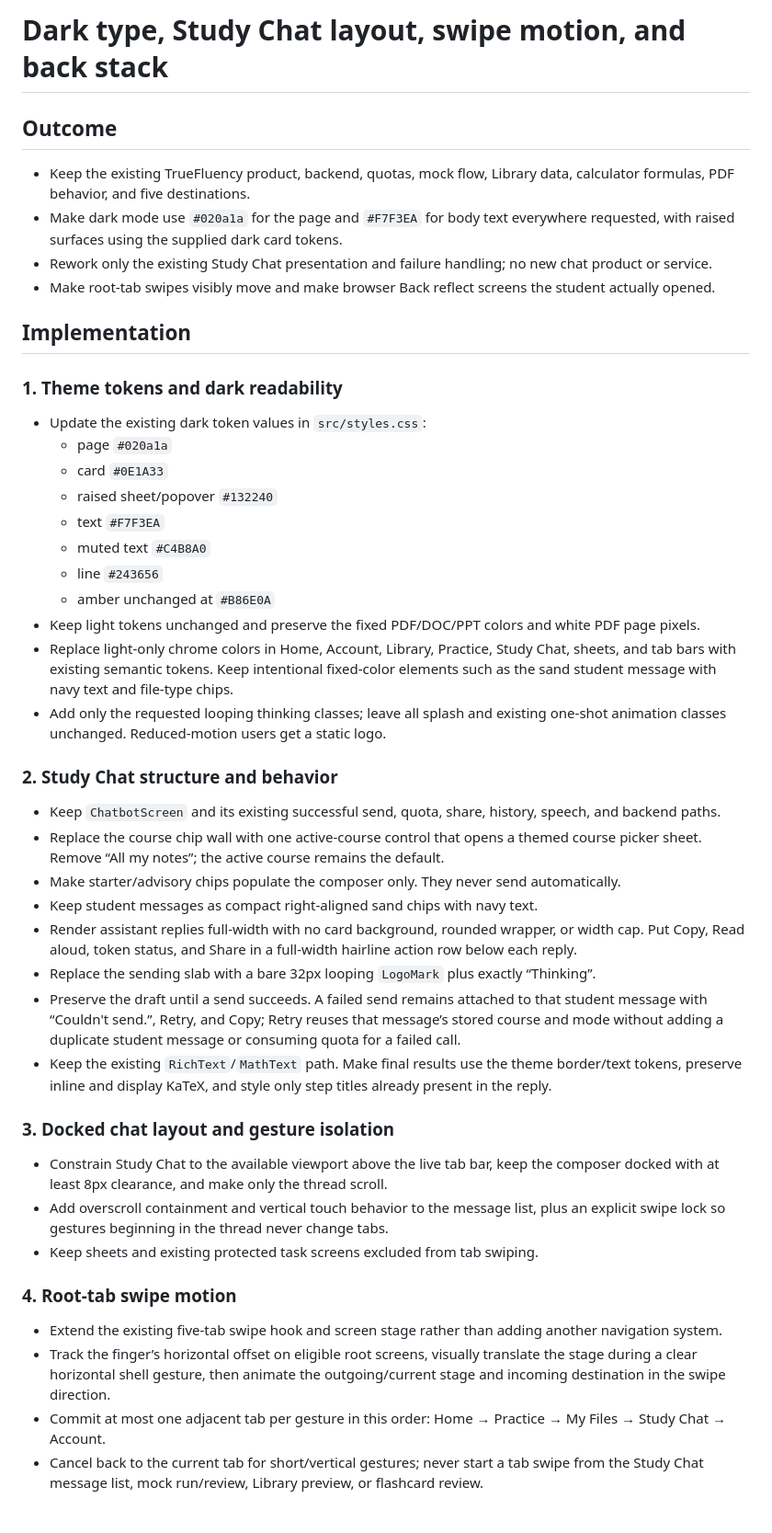
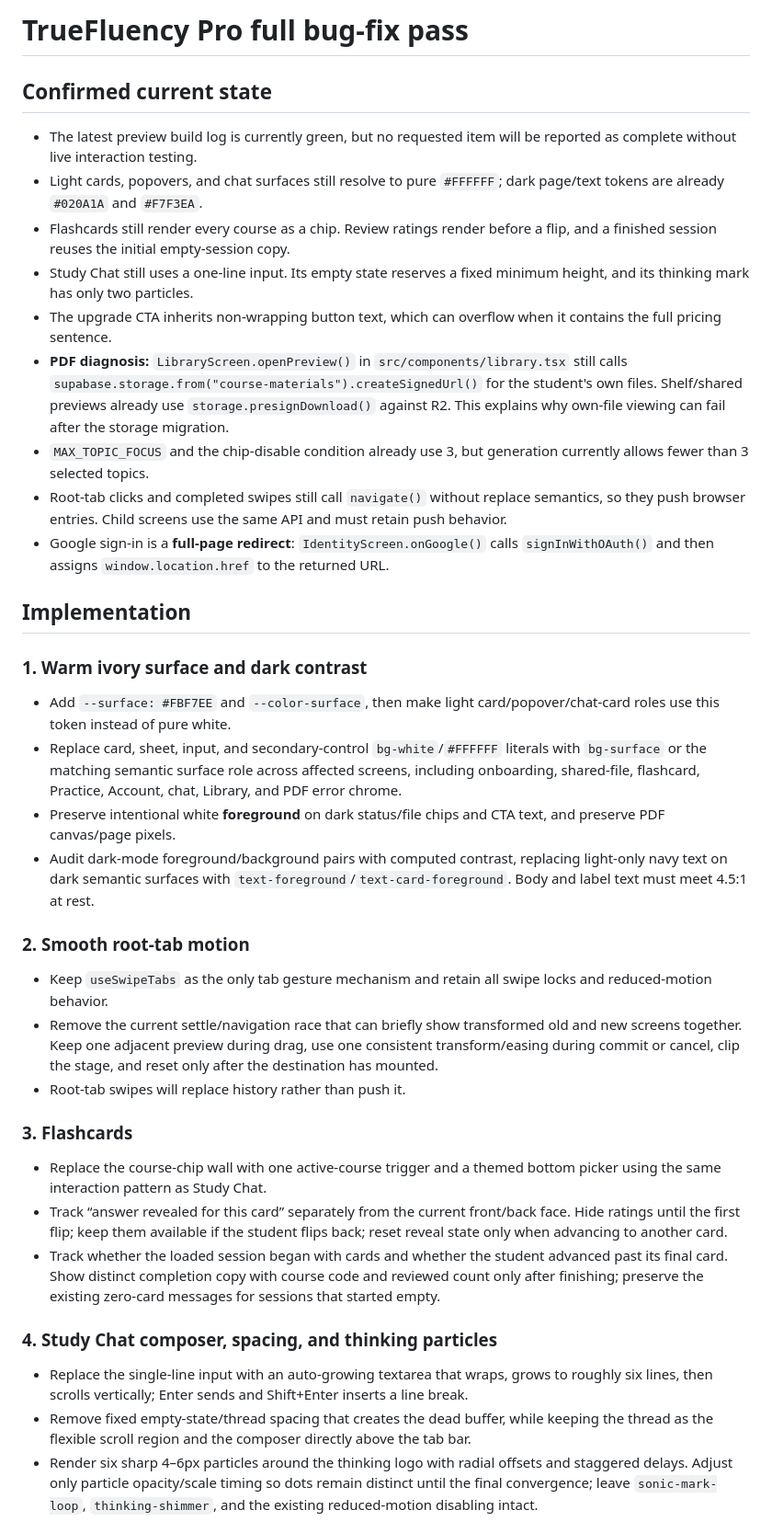
Before and after one commit to gamebosssssss0-a11y/truefluency-pro-guide, a Markdown page: .lovable/plan.md, the part around one of its changes. Shown at 92% size. Rendered like a GitHub page.

Commit message:
Changes
Co-authored-by: gamebosssssss0-a11y <306441607+gamebosssssss0-a11y@users.noreply.github.com>

```diff
--- a/.lovable/plan.md
+++ b/.lovable/plan.md
@@ -1,44 +1,36 @@
-# Dark type, Study Chat layout, swipe motion, and back stack
+# TrueFluency Pro full bug-fix pass
 
-## Outcome
-- Keep the existing TrueFluency product, backend, quotas, mock flow, Library data, calculator formulas, PDF behavior, and five destinations.
-- Make dark mode use `#020a1a` for the page and `#F7F3EA` for body text everywhere requested, with raised surfaces using the supplied dark card tokens.
-- Rework only the existing Study Chat presentation and failure handling; no new chat product or service.
-- Make root-tab swipes visibly move and make browser Back reflect screens the student actually opened.
+## Confirmed current state
+- The latest preview build log is currently green, but no requested item will be reported as complete without live interaction testing.
+- Light cards, popovers, and chat surfaces still resolve to pure `#FFFFFF`; dark page/text tokens are already `#020A1A` and `#F7F3EA`.
+- Flashcards still render every course as a chip. Review ratings render before a flip, and a finished session reuses the initial empty-session copy.
+- Study Chat still uses a one-line input. Its empty state reserves a fixed minimum height, and its thinking mark has only two particles.
+- The upgrade CTA inherits non-wrapping button text, which can overflow when it contains the full pricing sentence.
+- **PDF diagnosis:** `LibraryScreen.openPreview()` in `src/components/library.tsx` still calls `supabase.storage.from("course-materials").createSignedUrl()` for the student's own files. Shelf/shared previews already use `storage.presignDownload()` against R2. This explains why own-file viewing can fail after the storage migration.
+- `MAX_TOPIC_FOCUS` and the chip-disable condition already use 3, but generation currently allows fewer than 3 selected topics.
+- Root-tab clicks and completed swipes still call `navigate()` without replace semantics, so they push browser entries. Child screens use the same API and must retain push behavior.
+- Google sign-in is a **full-page redirect**: `IdentityScreen.onGoogle()` calls `signInWithOAuth()` and then assigns `window.location.href` to the returned URL.
 
 ## Implementation
 
-### 1. Theme tokens and dark readability
-- Update the existing dark token values in `src/styles.css`:
-  - page `#020a1a`
-  - card `#0E1A33`
-  - raised sheet/popover `#132240`
-  - text `#F7F3EA`
-  - muted text `#C4B8A0`
-  - line `#243656`
-  - amber unchanged at `#B86E0A`
-- Keep light tokens unchanged and preserve the fixed PDF/DOC/PPT colors and white PDF page pixels.
-- Replace light-only chrome colors in Home, Account, Library, Practice, Study Chat, sheets, and tab bars with existing semantic tokens. Keep intentional fixed-color elements such as the sand student message with navy text and file-type chips.
-- Add only the requested looping thinking classes; leave all splash and existing one-shot animation classes unchanged. Reduced-motion users get a static logo.
+### 1. Warm ivory surface and dark contrast
+- Add `--surface: #FBF7EE` and `--color-surface`, then make light card/popover/chat-card roles use this token instead of pure white.
+- Replace card, sheet, input, and secondary-control `bg-white`/`#FFFFFF` literals with `bg-surface` or the matching semantic surface role across affected screens, including onboarding, shared-file, flashcard, Practice, Account, chat, Library, and PDF error chrome.
+- Preserve intentional white **foreground** on dark status/file chips and CTA text, and preserve PDF canvas/page pixels.
+- Audit dark-mode foreground/background pairs with computed contrast, replacing light-only navy text on dark semantic surfaces with `text-foreground`/`text-card-foreground`. Body and label text must meet 4.5:1 at rest.
 
-### 2. Study Chat structure and behavior
-- Keep `ChatbotScreen` and its existing successful send, quota, share, history, speech, and backend paths.
-- Replace the course chip wall with one active-course control that opens a themed course picker sheet. Remove “All my notes”; the active course remains the default.
-- Make starter/advisory chips populate the composer only. They never send automatically.
-- Keep student messages as compact right-aligned sand chips with navy text.
-- Render assistant replies full-width with no card background, rounded wrapper, or width cap. Put Copy, Read aloud, token status, and Share in a full-width hairline action row below each reply.
-- Replace the sending slab with a bare 32px looping `LogoMark` plus exactly “Thinking”.
-- Preserve the draft until a send succeeds. A failed send remains attached to that student message with “Couldn't send.”, Retry, and Copy; Retry reuses that message’s stored course and mode without adding a duplicate student message or consuming quota for a failed call.
-- Keep the existing `RichText`/`MathText` path. Make final results use the theme border/text tokens, preserve inline and display KaTeX, and style only step titles already present in the reply.
+### 2. Smooth root-tab motion
+- Keep `useSwipeTabs` as the only tab gesture mechanism and retain all swipe locks and reduced-motion behavior.
+- Remove the current settle/navigation race that can briefly show transformed old and new screens together. Keep one adjacent preview during drag, use one consistent transform/easing during commit or cancel, clip the stage, and reset only after the destination has mounted.
+- Root-tab swipes will replace history rather than push it.
 
-### 3. Docked chat layout and gesture isolation
-- Constrain Study Chat to the available viewport above the live tab bar, keep the composer docked with at least 8px clearance, and make only the thread scroll.
-- Add overscroll containment and vertical touch behavior to the message list, plus an explicit swipe lock so gestures beginning in the thread never change tabs.
-- Keep sheets and existing protected task screens excluded from tab swiping.
+### 3. Flashcards
+- Replace the course-chip wall with one active-course trigger and a themed bottom picker using the same interaction pattern as Study Chat.
+- Track “answer revealed for this card” separately from the current front/back face. Hide ratings until the first flip; keep them available if the student flips back; reset reveal state only when advancing to another card.
+- Track whether the loaded session began with cards and whether the student advanced past its final card. Show distinct completion copy with course code and reviewed count only after finishing; preserve the existing zero-card messages for sessions that started empty.
 
-### 4. Root-tab swipe motion
-- Extend the existing five-tab swipe hook and screen stage rather than adding another navigation system.
-- Track the finger’s horizontal offset on eligible root screens, visually translate the stage during a clear horizontal shell gesture, then animate the outgoing/current stage and incoming destination in the swipe direction.
-- Commit at most one adjacent tab per gesture in this order: Home → Practice → My Files → Study Chat → Account.
-- Cancel back to the current tab for short/vertical gestures; never start a tab swipe from the Study Chat message list, mock run/review, Library preview, or flashcard review.
+### 4. Study Chat composer, spacing, and thinking particles
+- Replace the single-line input with an auto-growing textarea that wraps, grows to roughly six lines, then scrolls vertically; Enter sends and Shift+Enter inserts a line break.
+- Remove fixed empty-state/thread spacing that creates the dead buffer, while keeping the thread as the flexible scroll region and the composer directly above the tab bar.
+- Render six sharp 4–6px particles around the thinking logo with radial offsets and staggered delays. Adjust only particle opacity/scale timing so dots remain distinct until the final convergence; leave `sonic-mark-loop`, `thinking-shimmer`, and the existing reduced-motion disabling intact.
 
```
Also changed, not shown: other parts of .lovable/plan.md (+36 -17 lines).
